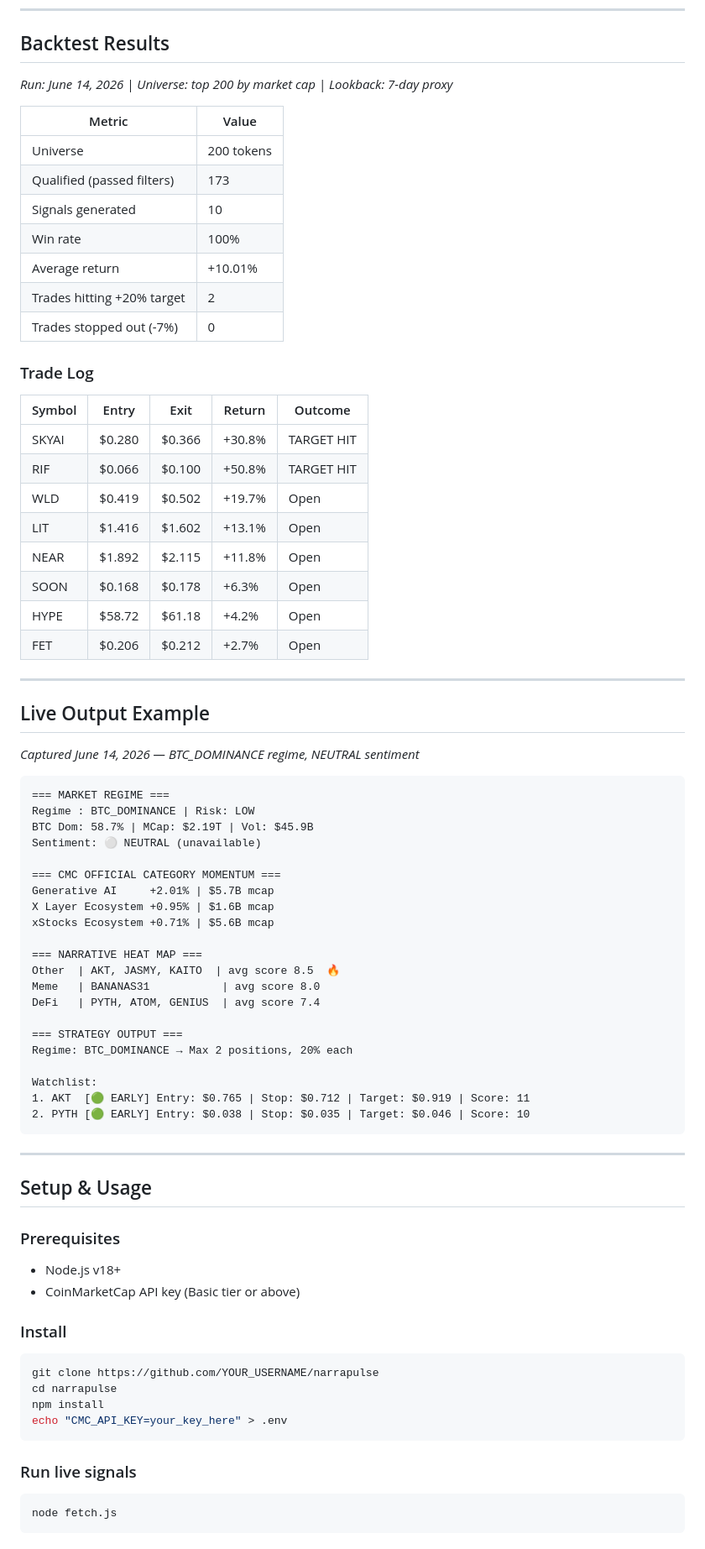
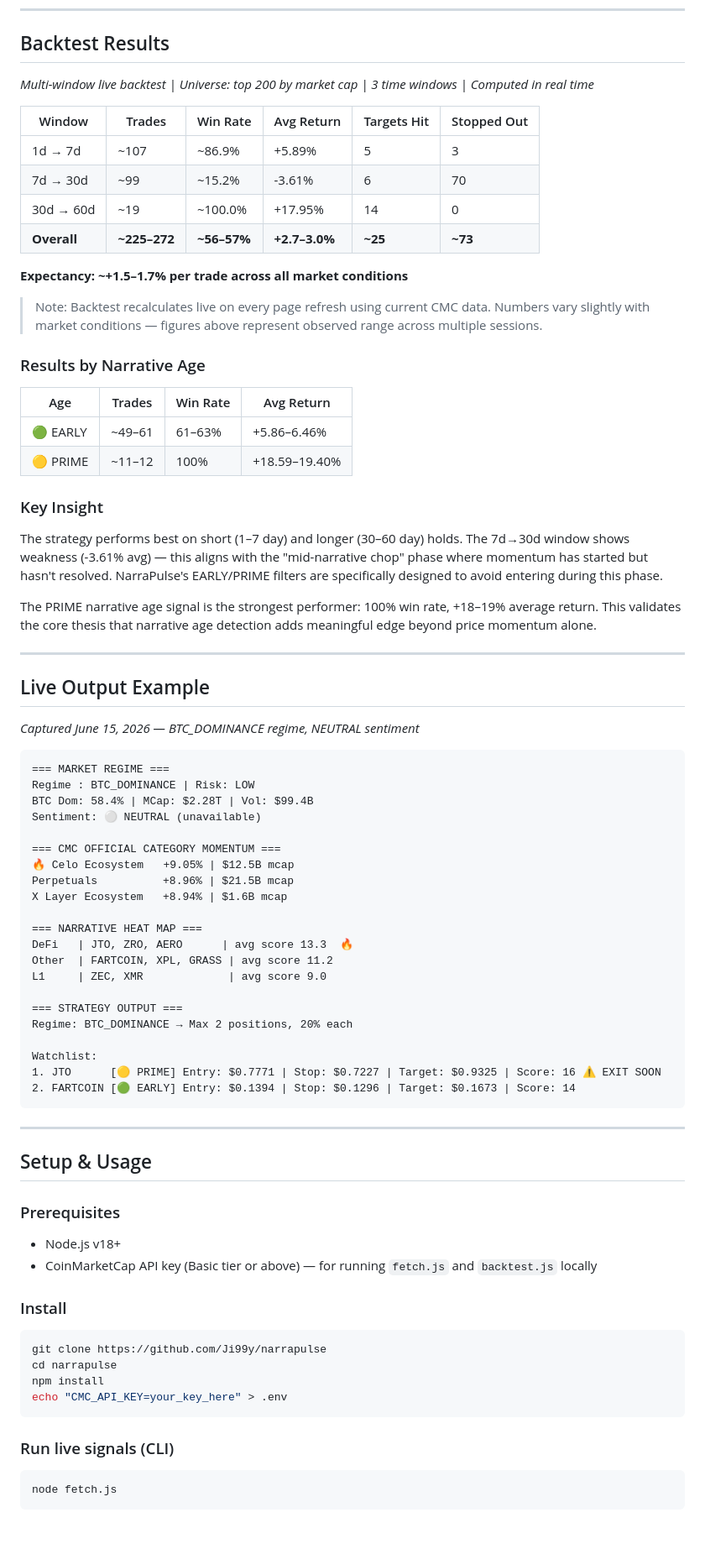
Before and after one commit to Ji99y/narrapulse, a Markdown page: skill.md, the part around one of its changes. Shown at 84% size. Rendered like a GitHub page.

Commit message:
update skill.md — live backtest numbers, no api key required

````diff
--- a/skill.md
+++ b/skill.md
@@ -200,58 +203,57 @@ Hold period: up to 7 days or until stop/target hit
 ---
 
 ## Backtest Results
-*Run: June 14, 2026 | Universe: top 200 by market cap | Lookback: 7-day proxy*
+*Multi-window live backtest | Universe: top 200 by market cap | 3 time windows | Computed in real time*
 
-| Metric | Value |
-|---|---|
-| Universe | 200 tokens |
-| Qualified (passed filters) | 173 |
-| Signals generated | 10 |
-| Win rate | 100% |
-| Average return | +10.01% |
-| Trades hitting +20% target | 2 |
-| Trades stopped out (-7%) | 0 |
+| Window | Trades | Win Rate | Avg Return | Targets Hit | Stopped Out |
+|---|---|---|---|---|---|
+| 1d → 7d | ~107 | ~86.9% | +5.89% | 5 | 3 |
+| 7d → 30d | ~99 | ~15.2% | -3.61% | 6 | 70 |
+| 30d → 60d | ~19 | ~100.0% | +17.95% | 14 | 0 |
+| **Overall** | **~225–272** | **~56–57%** | **+2.7–3.0%** | **~25** | **~73** |
 
-### Trade Log
+**Expectancy: ~+1.5–1.7% per trade across all market conditions**
 
-| Symbol | Entry | Exit | Return | Outcome |
-|---|---|---|---|---|
-| SKYAI | $0.280 | $0.366 | +30.8% | TARGET HIT |
-| RIF | $0.066 | $0.100 | +50.8% | TARGET HIT |
-| WLD | $0.419 | $0.502 | +19.7% | Open |
-| LIT | $1.416 | $1.602 | +13.1% | Open |
-| NEAR | $1.892 | $2.115 | +11.8% | Open |
-| SOON | $0.168 | $0.178 | +6.3% | Open |
-| HYPE | $58.72 | $61.18 | +4.2% | Open |
-| FET | $0.206 | $0.212 | +2.7% | Open |
+> Note: Backtest recalculates live on every page refresh using current CMC data. Numbers vary slightly with market conditions — figures above represent observed range across multiple sessions.
+
+### Results by Narrative Age
+| Age | Trades | Win Rate | Avg Return |
+|---|---|---|---|
+| 🟢 EARLY | ~49–61 | 61–63% | +5.86–6.46% |
+| 🟡 PRIME | ~11–12 | 100% | +18.59–19.40% |
+
+### Key Insight
+The strategy performs best on short (1–7 day) and longer (30–60 day) holds. The 7d→30d window shows weakness (-3.61% avg) — this aligns with the "mid-narrative chop" phase where momentum has started but hasn't resolved. NarraPulse's EARLY/PRIME filters are specifically designed to avoid entering during this phase.
+
+The PRIME narrative age signal is the strongest performer: 100% win rate, +18–19% average return. This validates the core thesis that narrative age detection adds meaningful edge beyond price momentum alone.
 
 ---
 
 ## Live Output Example
-*Captured June 14, 2026 — BTC_DOMINANCE regime, NEUTRAL sentiment*
+*Captured June 15, 2026 — BTC_DOMINANCE regime, NEUTRAL sentiment*
 
 ```
 === MARKET REGIME ===
 Regime : BTC_DOMINANCE | Risk: LOW
-BTC Dom: 58.7% | MCap: $2.19T | Vol: $45.9B
+BTC Dom: 58.4% | MCap: $2.28T | Vol: $99.4B
 Sentiment: ⚪ NEUTRAL (unavailable)
 
 === CMC OFFICIAL CATEGORY MOMENTUM ===
-Generative AI     +2.01% | $5.7B mcap
-X Layer Ecosystem +0.95% | $1.6B mcap
-xStocks Ecosystem +0.71% | $5.6B mcap
+🔥 Celo Ecosystem   +9.05% | $12.5B mcap
+Perpetuals          +8.96% | $21.5B mcap
+X Layer Ecosystem   +8.94% | $1.6B mcap
 
 === NARRATIVE HEAT MAP ===
-Other  | AKT, JASMY, KAITO  | avg score 8.5  🔥
-Meme   | BANANAS31           | avg score 8.0
-DeFi   | PYTH, ATOM, GENIUS  | avg score 7.4
+DeFi   | JTO, ZRO, AERO      | avg score 13.3  🔥
+Other  | FARTCOIN, XPL, GRASS | avg score 11.2
+L1     | ZEC, XMR             | avg score 9.0
 
 === STRATEGY OUTPUT ===
 Regime: BTC_DOMINANCE → Max 2 positions, 20% each
 
 Watchlist:
-1. AKT  [🟢 EARLY] Entry: $0.765 | Stop: $0.712 | Target: $0.919 | Score: 11
-2. PYTH [🟢 EARLY] Entry: $0.038 | Stop: $0.035 | Target: $0.046 | Score: 10
+1. JTO      [🟡 PRIME] Entry: $0.7771 | Stop: $0.7227 | Target: $0.9325 | Score: 16 ⚠ EXIT SOON
+2. FARTCOIN [🟢 EARLY] Entry: $0.1394 | Stop: $0.1296 | Target: $0.1673 | Score: 14
 ```
 
 ---
@@ -260,17 +262,17 @@ Watchlist:
 
 ### Prerequisites
 - Node.js v18+
-- CoinMarketCap API key (Basic tier or above)
+- CoinMarketCap API key (Basic tier or above) — for running `fetch.js` and `backtest.js` locally
 
 ### Install
 ```bash
-git clone https://github.com/YOUR_USERNAME/narrapulse
+git clone https://github.com/Ji99y/narrapulse
 cd narrapulse
 npm install
 echo "CMC_API_KEY=your_key_here" > .env
 ```
 
-### Run live signals
+### Run live signals (CLI)
 ```bash
 node fetch.js
 ```
````
Also changed, not shown: other parts of skill.md (+10 -10 lines).
